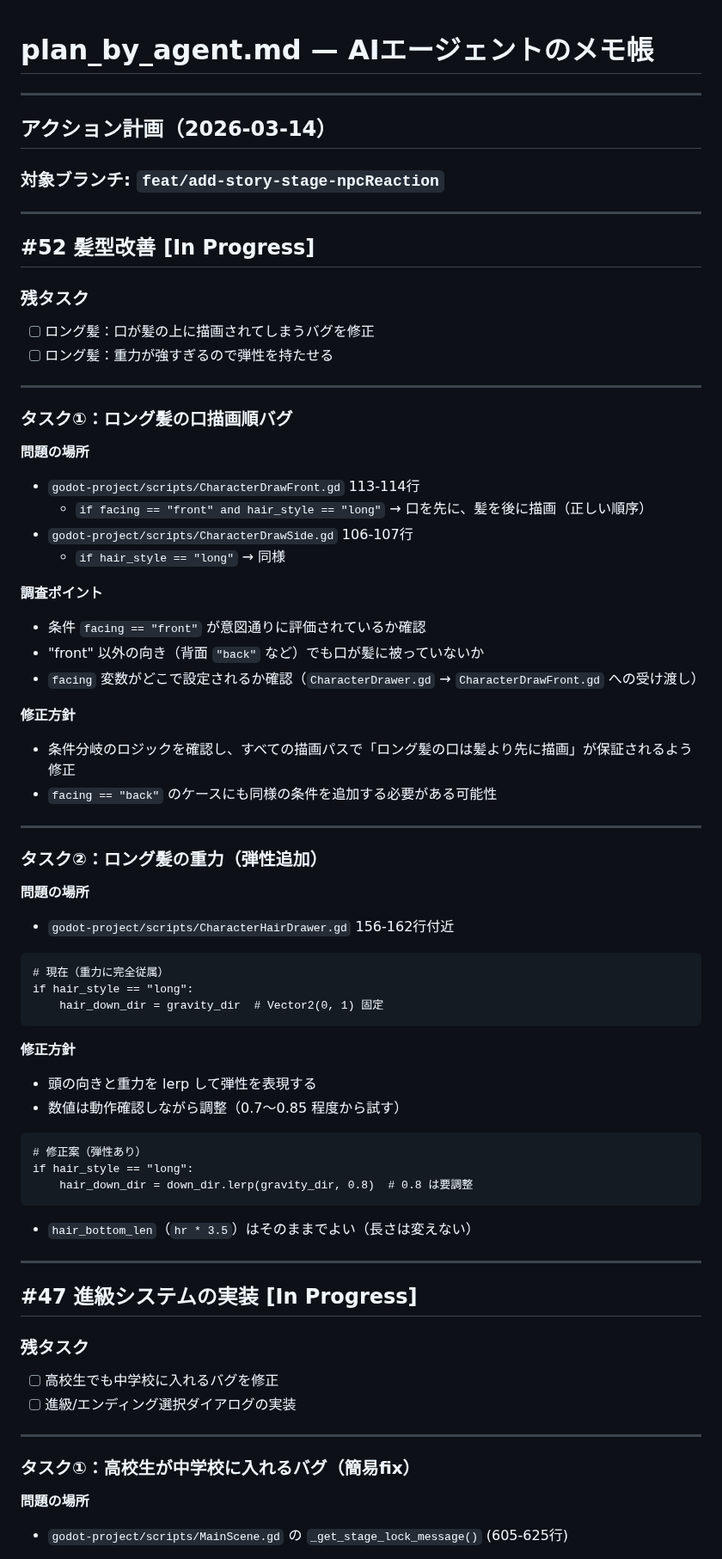
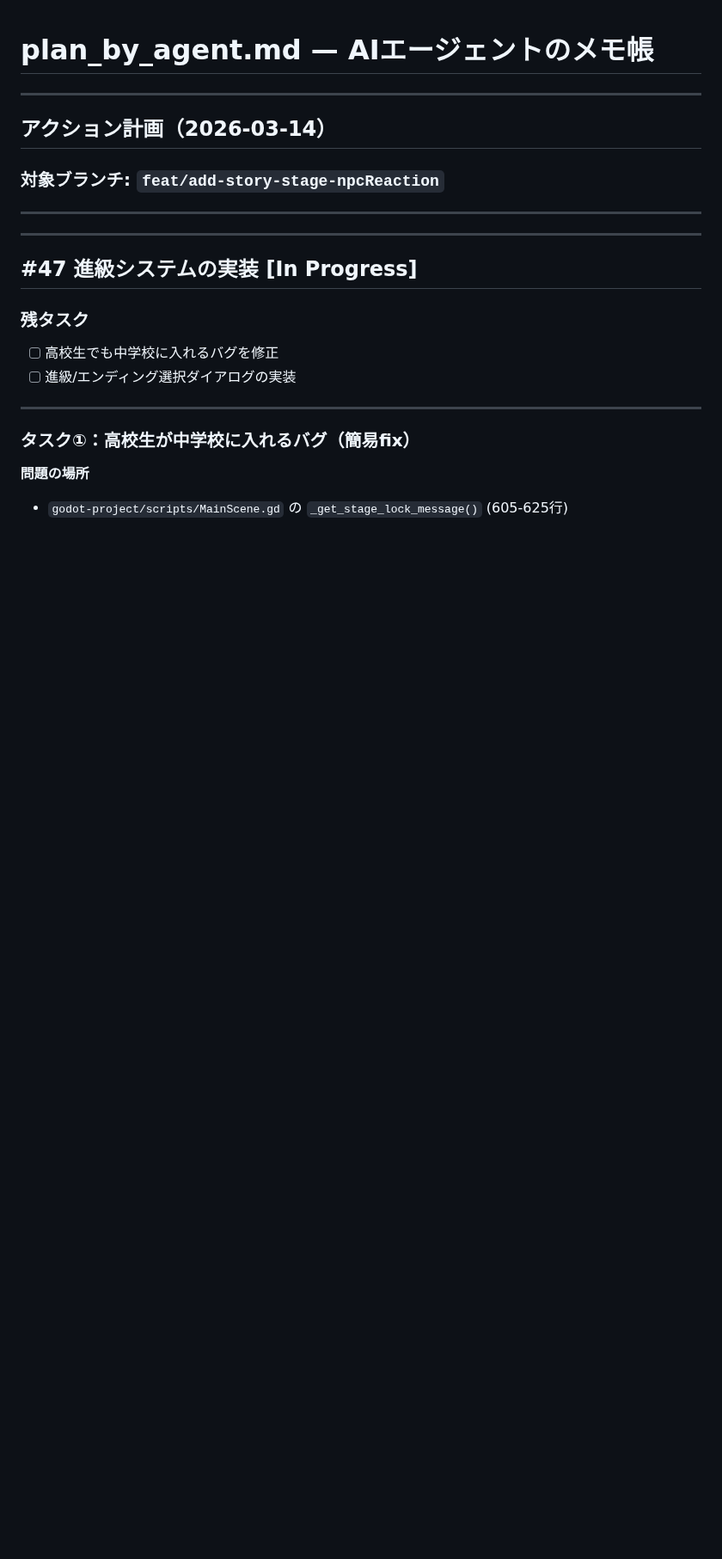
Before and after one commit to tinky44/TLS_3D, a Markdown page: specs/plan_by_agent.md, the part around the change. Shown at 86% size. Rendered like a GitHub page; blank space fills up the shorter version.

````diff
--- a/specs/plan_by_agent.md
+++ b/specs/plan_by_agent.md
@@ -7,57 +7,6 @@
 ### 対象ブランチ: `feat/add-story-stage-npcReaction`
 
 ---
-
-## #52 髪型改善 [In Progress]
-
-### 残タスク
-- [ ] ロング髪：口が髪の上に描画されてしまうバグを修正
-- [ ] ロング髪：重力が強すぎるので弾性を持たせる
-
----
-
-### タスク①：ロング髪の口描画順バグ
-
-**問題の場所**
-- `godot-project/scripts/CharacterDrawFront.gd` 113-114行
-  - `if facing == "front" and hair_style == "long"` → 口を先に、髪を後に描画（正しい順序）
-- `godot-project/scripts/CharacterDrawSide.gd` 106-107行
-  - `if hair_style == "long"` → 同様
-
-**調査ポイント**
-- 条件 `facing == "front"` が意図通りに評価されているか確認
-- "front" 以外の向き（背面 `"back"` など）でも口が髪に被っていないか
-- `facing` 変数がどこで設定されるか確認（`CharacterDrawer.gd` → `CharacterDrawFront.gd` への受け渡し）
-
-**修正方針**
-- 条件分岐のロジックを確認し、すべての描画パスで「ロング髪の口は髪より先に描画」が保証されるよう修正
-- `facing == "back"` のケースにも同様の条件を追加する必要がある可能性
-
----
-
-### タスク②：ロング髪の重力（弾性追加）
-
-**問題の場所**
-- `godot-project/scripts/CharacterHairDrawer.gd` 156-162行付近
-
-```gdscript
-# 現在（重力に完全従属）
-if hair_style == "long":
-    hair_down_dir = gravity_dir  # Vector2(0, 1) 固定
-```
-
-**修正方針**
-- 頭の向きと重力を lerp して弾性を表現する
-- 数値は動作確認しながら調整（0.7〜0.85 程度から試す）
-
-```gdscript
-# 修正案（弾性あり）
-if hair_style == "long":
-    hair_down_dir = down_dir.lerp(gravity_dir, 0.8)  # 0.8 は要調整
-```
-
-- `hair_bottom_len`（`hr * 3.5`）はそのままでよい（長さは変えない）
-
 ---
 
 ## #47 進級システムの実装 [In Progress]
````
